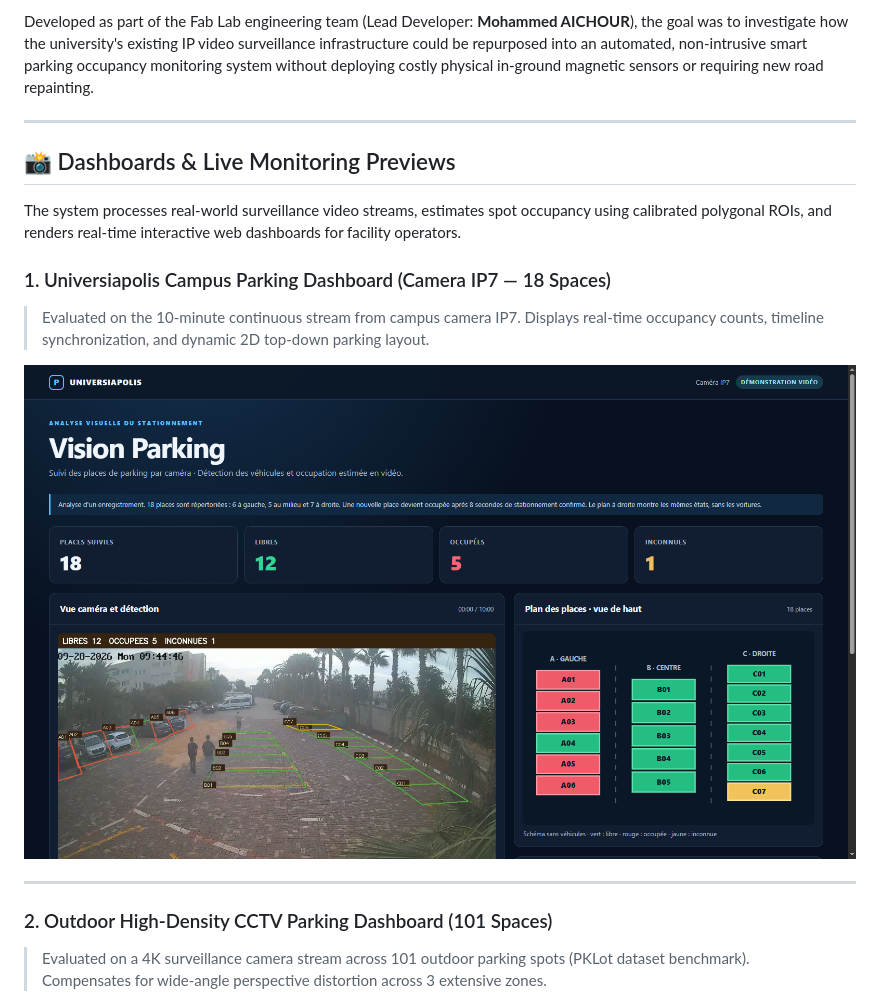
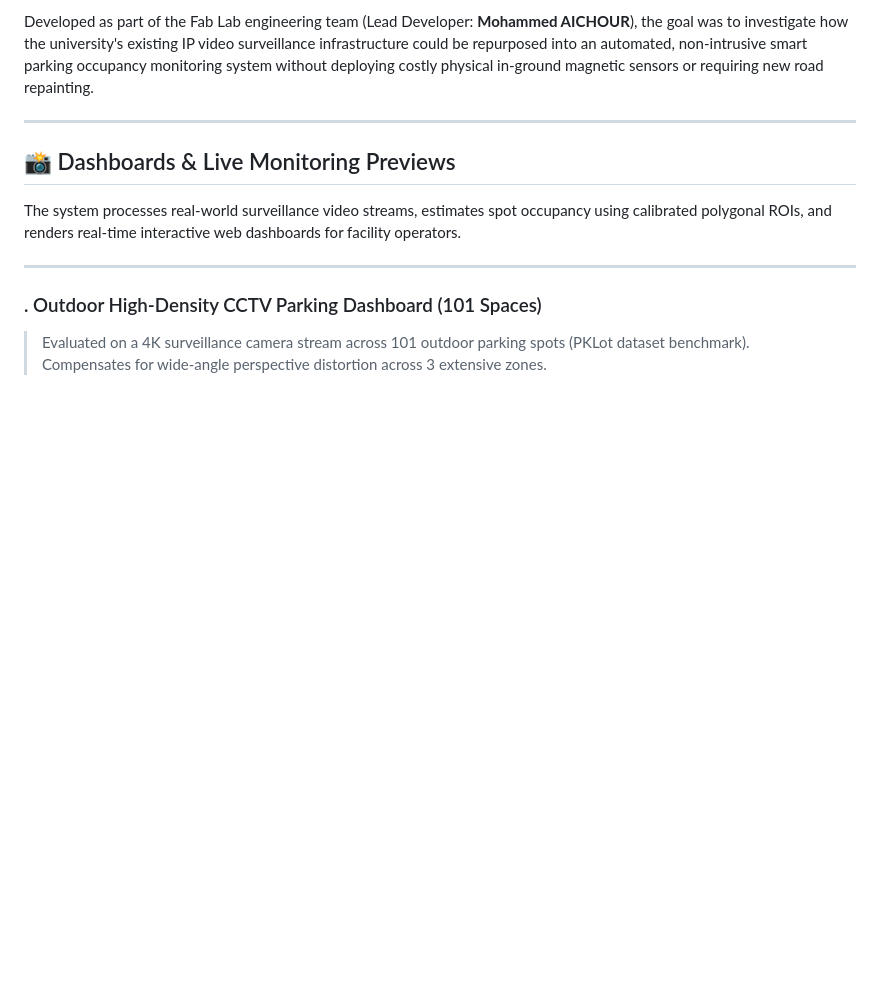
Before and after one commit to Mohammed-aichour/vision-parking-universiapolis, a Markdown page: README.md, the part around the change. Rendered like a GitHub page; blank space fills up the shorter version.

Commit message:
Revise dashboard descriptions and formatting
Updated dashboard section with improved formatting and descriptions.

```diff
--- a/README.md
+++ b/README.md
@@ -21,14 +21,11 @@ Developed as part of the Fab Lab engineering team (Lead Developer: **Mohammed AI
 
 The system processes real-world surveillance video streams, estimates spot occupancy using calibrated polygonal ROIs, and renders real-time interactive web dashboards for facility operators.
 
-### 1. Universiapolis Campus Parking Dashboard (Camera IP7 — 18 Spaces)
-> Evaluated on the 10-minute continuous stream from campus camera IP7. Displays real-time occupancy counts, timeline synchronization, and dynamic 2D top-down parking layout.
 
-![Universiapolis Campus Parking Dashboard](05_RESULTATS_DEMO/dashboard_ip7_screenshot.png)
 
 ---
 
-### 2. Outdoor High-Density CCTV Parking Dashboard (101 Spaces)
+### . Outdoor High-Density CCTV Parking Dashboard (101 Spaces)
 > Evaluated on a 4K surveillance camera stream across 101 outdoor parking spots (PKLot dataset benchmark). Compensates for wide-angle perspective distortion across 3 extensive zones.
 
 ![Outdoor CCTV 101-Space Parking Dashboard](08_RESULTATS_NOUVELLE_VIDEO/dashboard_cctv_101_screenshot.png)
```
